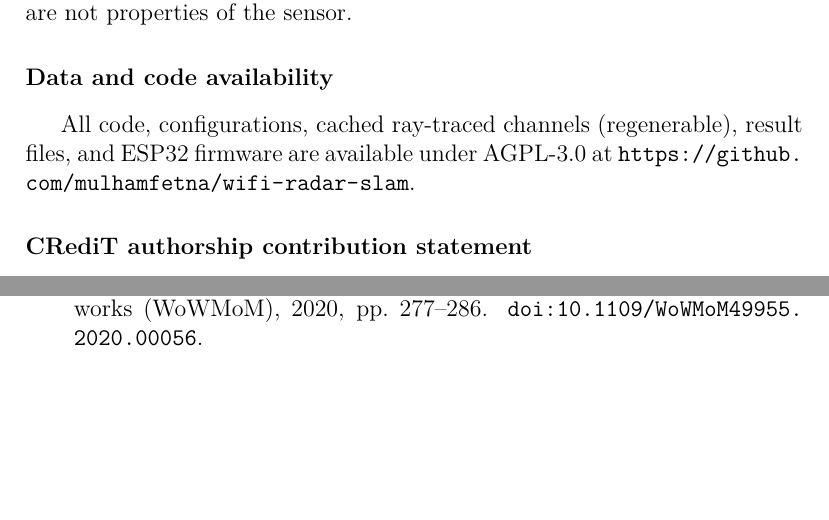
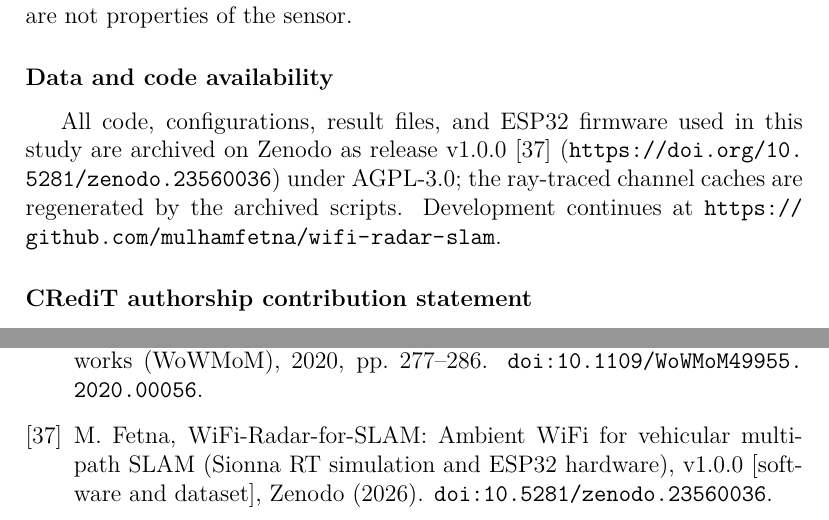
Before and after one commit to mulhamfetna/wifi-radar-slam, a LaTeX paper (manuscript/main.tex, which reads manuscript/refs.bib): two parts of pages 12 and 17 of 17, joined at a grey line, cut so that both start at the same text, the shorter picture padded with empty space. The pictures show the PDF file manuscript/main.pdf that the author committed with the source.

Commit message:
manuscript: cite the Zenodo v1.0.0 archive (10.5281/zenodo.23560036)
Data statement and reference list cite the version DOI (journal research-data Option C);
the earlier unpublished manuscript is cited via its own v0.7.1 version DOI as unpublished
results; CITATION.cff and PROJECT.md record both DOIs; cover letter updated.

Co-Authored-By: Claude Opus 5.5 <noreply@anthropic.com>

```diff
--- a/manuscript/main.tex
+++ b/manuscript/main.tex
@@ -426,8 +426,10 @@ relative to the first arrival explicitly; reading them as absolute path lengths
 range bias and a phantom rate that are not properties of the sensor.
 
 \section*{Data and code availability}
-All code, configurations, cached ray-traced channels (regenerable), result files, and ESP32
-firmware are available under AGPL-3.0 at \url{https://github.com/mulhamfetna/wifi-radar-slam}.
+All code, configurations, result files, and ESP32 firmware used in this study are archived on
+Zenodo as release v1.0.0 \cite{fetna2026zenodo} (\url{https://doi.org/10.5281/zenodo.23560036})
+under AGPL-3.0; the ray-traced channel caches are regenerated by the archived scripts. Development
+continues at \url{https://github.com/mulhamfetna/wifi-radar-slam}.
 
 \section*{CRediT authorship contribution statement}
 \textbf{Mulham Fetna:} Conceptualization, Methodology, Software, Validation, Formal analysis,
--- a/manuscript/refs.bib
+++ b/manuscript/refs.bib
@@ -503,3 +504,11 @@
   year         = {2026},
   note         = {Released 31 March 2026}
 }
+
+@misc{fetna2026zenodo,
+  author       = {Fetna, Mulham},
+  title        = {{WiFi-Radar-for-SLAM}: Ambient {WiFi} for Vehicular Multipath {SLAM} ({Sionna RT} Simulation and {ESP32} Hardware), v1.0.0 [software and dataset]},
+  howpublished = {Zenodo},
+  year         = {2026},
+  doi          = {10.5281/zenodo.23560036}
+}
```
Also changed, not shown: PROJECT.md (+3 -4 lines), manuscript/cover-letter.md (+2 -1 lines), manuscript/main.pdf, manuscript/refs.bib (3 more changed lines), 1 other file.
